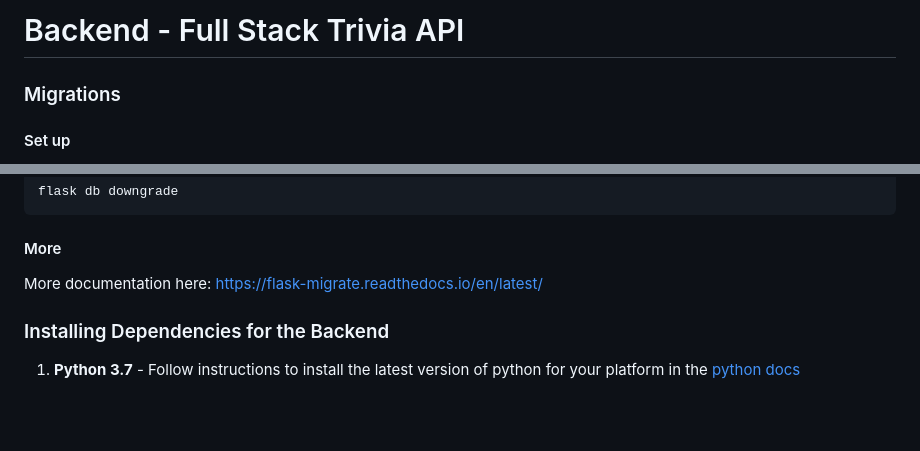
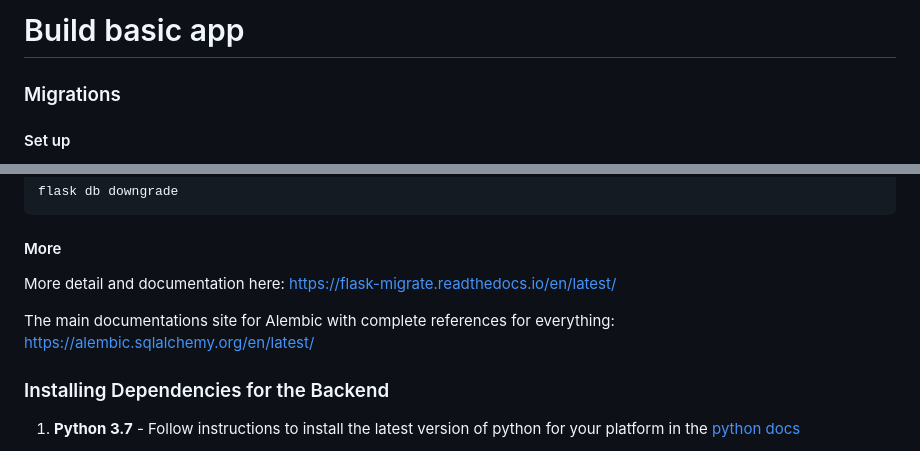
Before and after one commit to FernandoBeltrann/FSND, a Markdown page: build_basic_app.md, 2 parts joined by grey strips. Rendered like a GitHub page; blank space fills up the shorter version.

```diff
--- a/build_basic_app.md
+++ b/build_basic_app.md
@@ -1,4 +1,4 @@
-# Backend - Full Stack Trivia API
+# Build basic app
 
 ### Migrations
 #### Set up
@@ -62,8 +62,14 @@ flask db downgrade
 
 
 #### More
-More documentation here:
+More detail and documentation here:
 https://flask-migrate.readthedocs.io/en/latest/
+
+The main documentations site for Alembic with complete references for everything:
+https://alembic.sqlalchemy.org/en/latest/
+
+
+
 
 ### Installing Dependencies for the Backend
 
```
